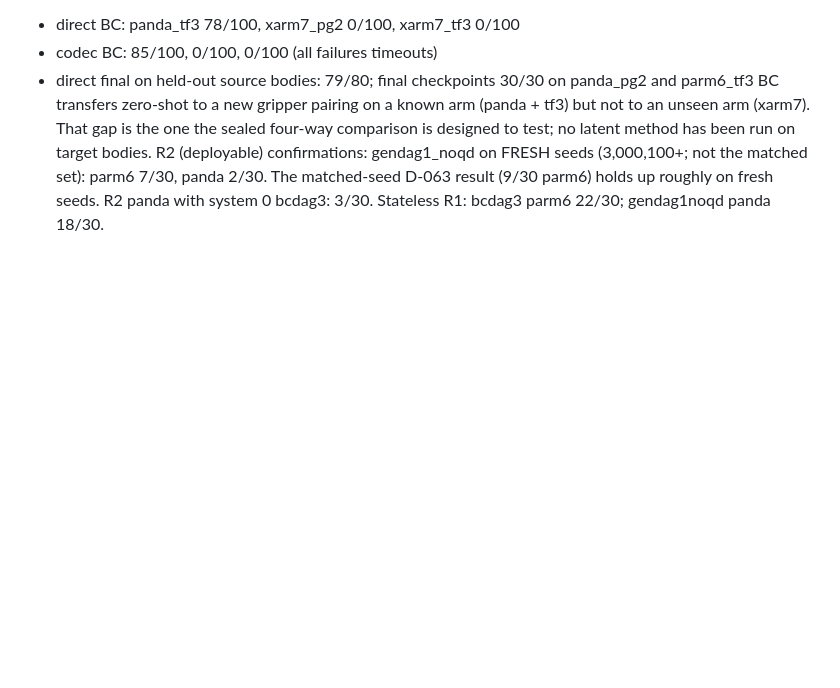
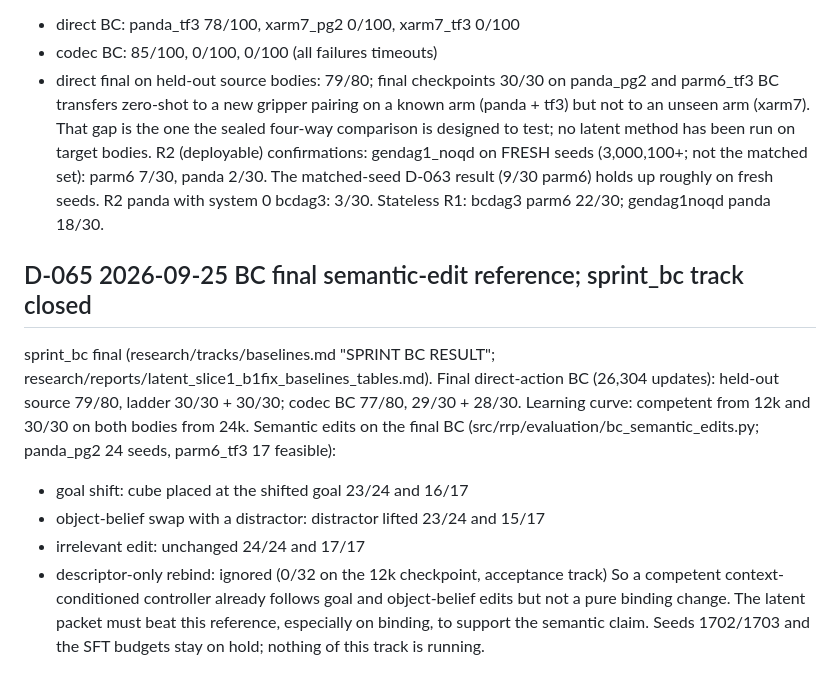
Before and after one commit to JacobFV/structured-psi0-latent-diffusion-dynamics, a Markdown page: research/decisions.md, the part around the change. Rendered like a GitHub page; blank space fills up the shorter version.

Commit message:
D-065: BC final semantic-edit reference; sprint_bc closed
Co-Authored-By: Claude Opus 5.5 <noreply@anthropic.com>

```diff
--- a/research/decisions.md
+++ b/research/decisions.md
@@ -230,3 +230,11 @@ Sealed latent_slice1 budget-0 cells (campaign harness, 100 episodes, seeds 2,000
 - direct final on held-out source bodies: 79/80; final checkpoints 30/30 on panda_pg2 and parm6_tf3
 BC transfers zero-shot to a new gripper pairing on a known arm (panda + tf3) but not to an unseen arm (xarm7). That gap is the one the sealed four-way comparison is designed to test; no latent method has been run on target bodies.
 R2 (deployable) confirmations: gendag1_noqd on FRESH seeds (3,000,100+; not the matched set): parm6 7/30, panda 2/30. The matched-seed D-063 result (9/30 parm6) holds up roughly on fresh seeds. R2 panda with system 0 bcdag3: 3/30. Stateless R1: bcdag3 parm6 22/30; gendag1noqd panda 18/30.
+
+## D-065 2026-09-25 BC final semantic-edit reference; sprint_bc track closed
+sprint_bc final (research/tracks/baselines.md "SPRINT BC RESULT"; research/reports/latent_slice1_b1fix_baselines_tables.md). Final direct-action BC (26,304 updates): held-out source 79/80, ladder 30/30 + 30/30; codec BC 77/80, 29/30 + 28/30. Learning curve: competent from 12k and 30/30 on both bodies from 24k. Semantic edits on the final BC (src/rrp/evaluation/bc_semantic_edits.py; panda_pg2 24 seeds, parm6_tf3 17 feasible):
+- goal shift: cube placed at the shifted goal 23/24 and 16/17
+- object-belief swap with a distractor: distractor lifted 23/24 and 15/17
+- irrelevant edit: unchanged 24/24 and 17/17
+- descriptor-only rebind: ignored (0/32 on the 12k checkpoint, acceptance track)
+So a competent context-conditioned controller already follows goal and object-belief edits but not a pure binding change. The latent packet must beat this reference, especially on binding, to support the semantic claim. Seeds 1702/1703 and the SFT budgets stay on hold; nothing of this track is running.
```
